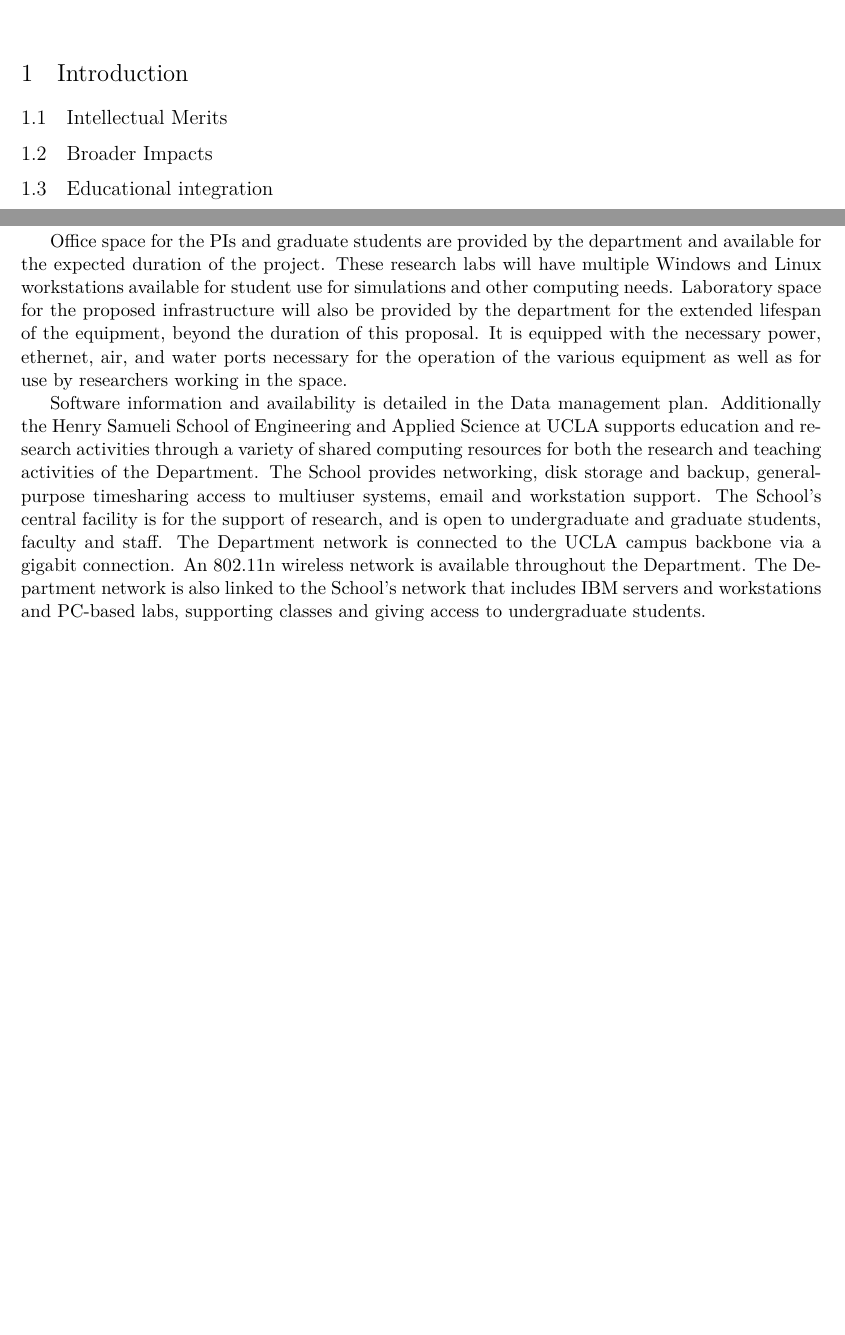
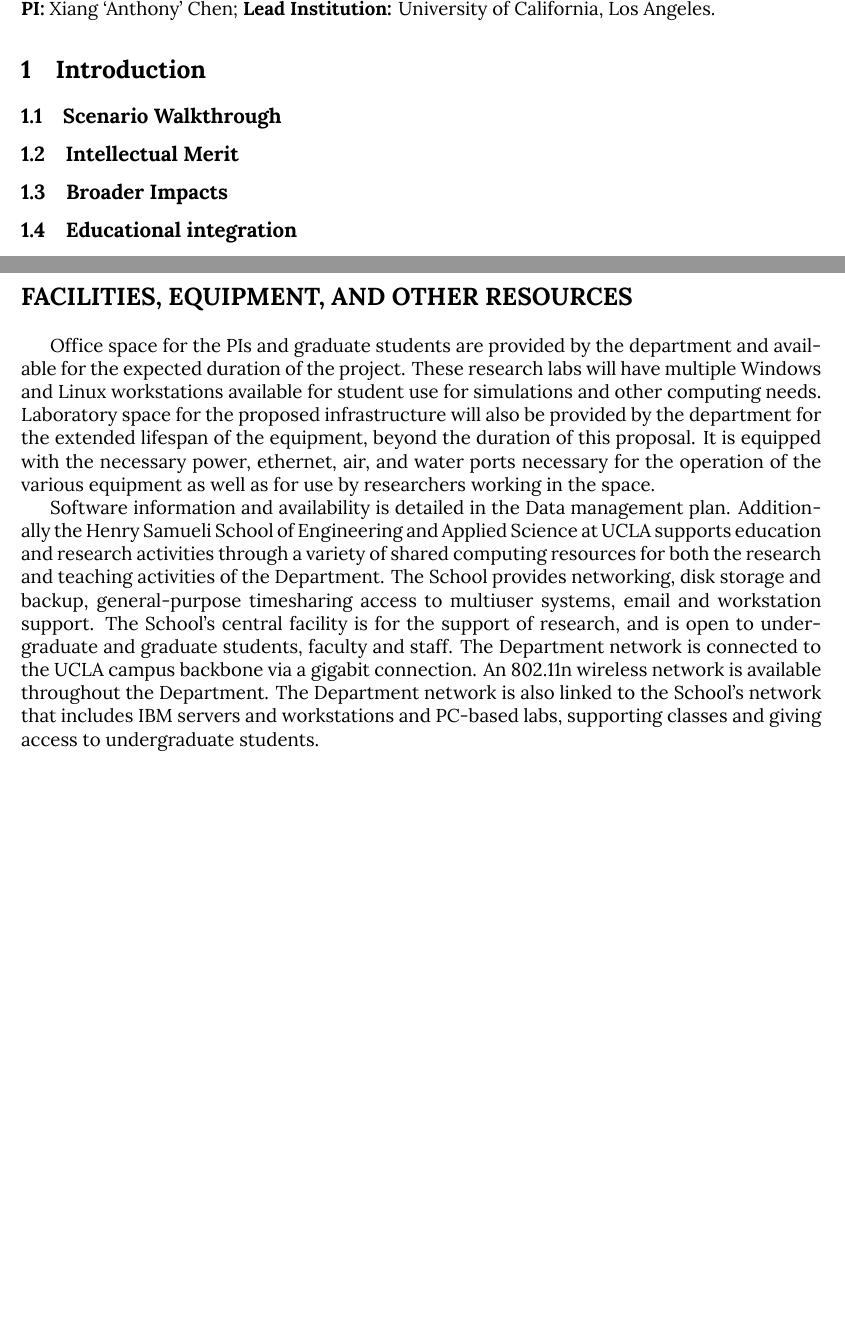
Before and after one commit to hotnAny/xac_nsf_template, a LaTeX document (main.tex, which reads 031intro.tex): two parts of pages 2 and 4 of 8, joined at a grey line, cut at the place of the change, the shorter picture padded with empty space. Compiled offline with XeLaTeX.

Commit message:
updated template

```diff
--- a/031intro.tex
+++ b/031intro.tex
@@ -1,8 +1,9 @@
 \section{Introduction}
 
 
+\subsection{Scenario Walkthrough}
 
-\subsection{Intellectual Merits}
+\subsection{Intellectual Merit}
 
 
 \subsection{Broader Impacts}
--- a/main.tex
+++ b/main.tex
@@ -39,7 +39,7 @@
             filecolor=black
             ]{hyperref}
 \usepackage{lscape}
-\usepackage[T1]{fontenc}
+% \usepackage[T1]{fontenc}
 \usepackage{floatrow}
 \usepackage{epsfig}
 \usepackage{enumitem}
@@ -145,7 +145,9 @@
 
 \newpage
 
-\title\\
+\title \\
+{\bf PI:} Xiang `Anthony' Chen;
+{\bf Lead Institution:} University of California, Los Angeles.
 
 \input{03description}
 
@@ -157,7 +159,7 @@
 \renewcommand{\thepage} {E--\arabic{page}}
 
 
-\bibliography{library,mybib,mehtank}
+\bibliography{library,project}
 \bibliographystyle{agu08}
 
 %%%%%%%%%%%%%%%%%%%%%%%%%%%%%%%%%%%%%%%
```
Also changed, not shown: 02summary.tex (+8 -1 lines), library.bib (added), project.bib (added).
